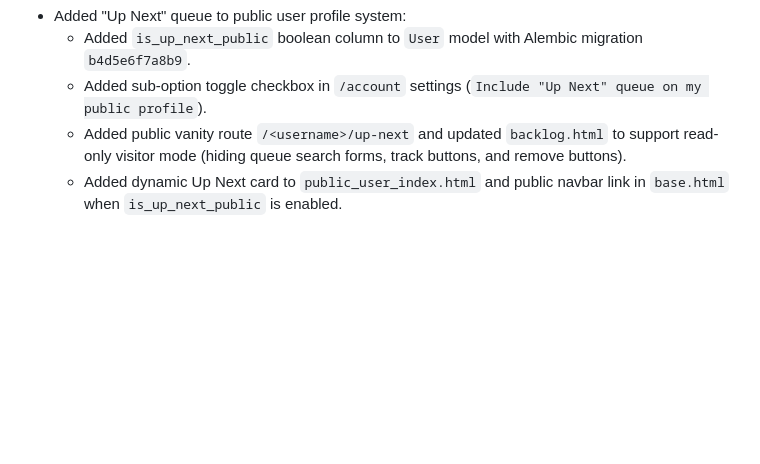
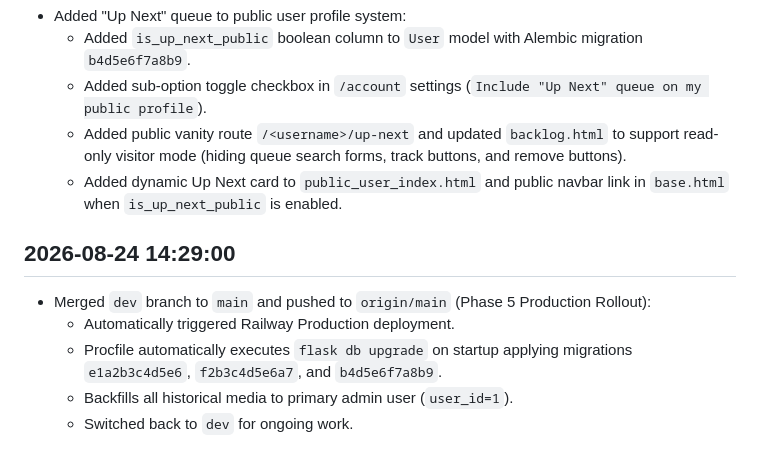
Before and after one commit to agoergen/media-tracker, a Markdown page: TASK_HISTORY.md, the part around the change. Rendered like a GitHub page; blank space fills up the shorter version.

Commit message:
docs: update TASK_HISTORY.md with Phase 5 Production rollout

```diff
--- a/TASK_HISTORY.md
+++ b/TASK_HISTORY.md
@@ -148,3 +148,10 @@
   - Added sub-option toggle checkbox in `/account` settings (`Include "Up Next" queue on my public profile`).
   - Added public vanity route `/<username>/up-next` and updated `backlog.html` to support read-only visitor mode (hiding queue search forms, track buttons, and remove buttons).
   - Added dynamic Up Next card to `public_user_index.html` and public navbar link in `base.html` when `is_up_next_public` is enabled.
+
+## 2026-08-24 14:29:00
+- Merged `dev` branch to `main` and pushed to `origin/main` (Phase 5 Production Rollout):
+  - Automatically triggered Railway Production deployment.
+  - Procfile automatically executes `flask db upgrade` on startup applying migrations `e1a2b3c4d5e6`, `f2b3c4d5e6a7`, and `b4d5e6f7a8b9`.
+  - Backfills all historical media to primary admin user (`user_id=1`).
+  - Switched back to `dev` for ongoing work.
```
